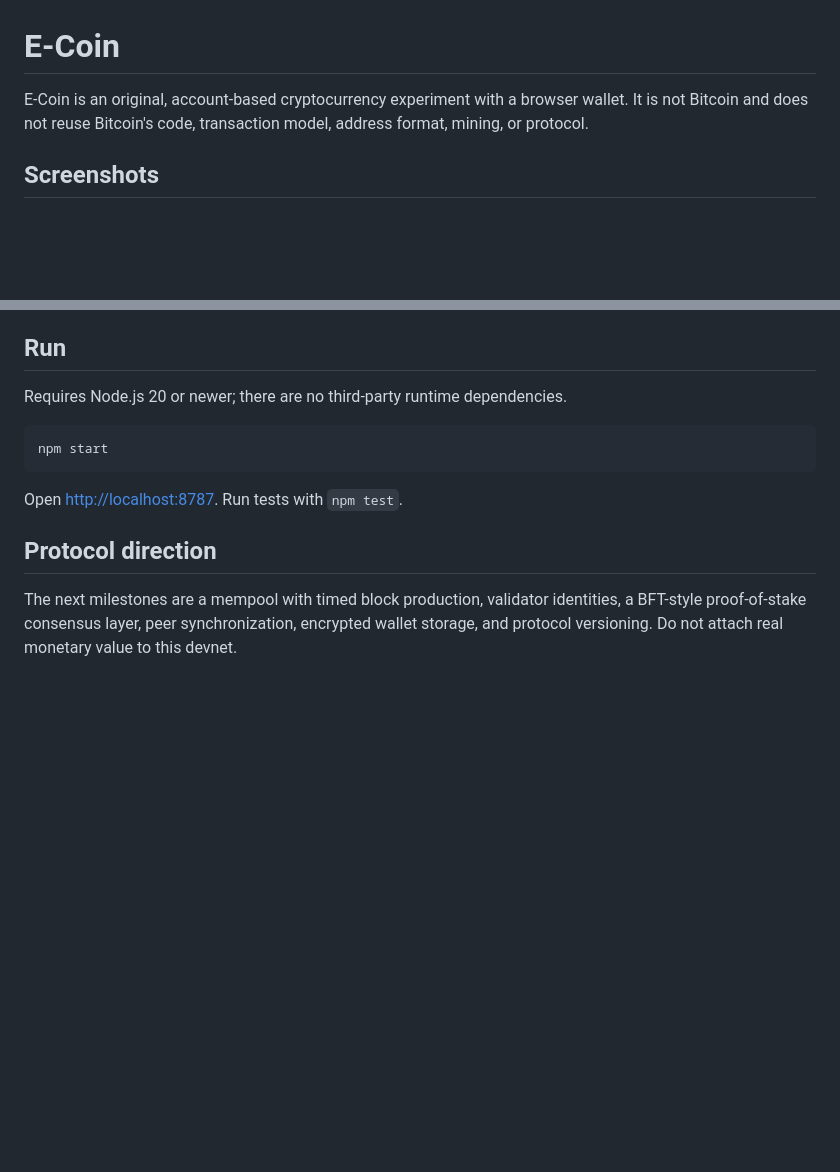
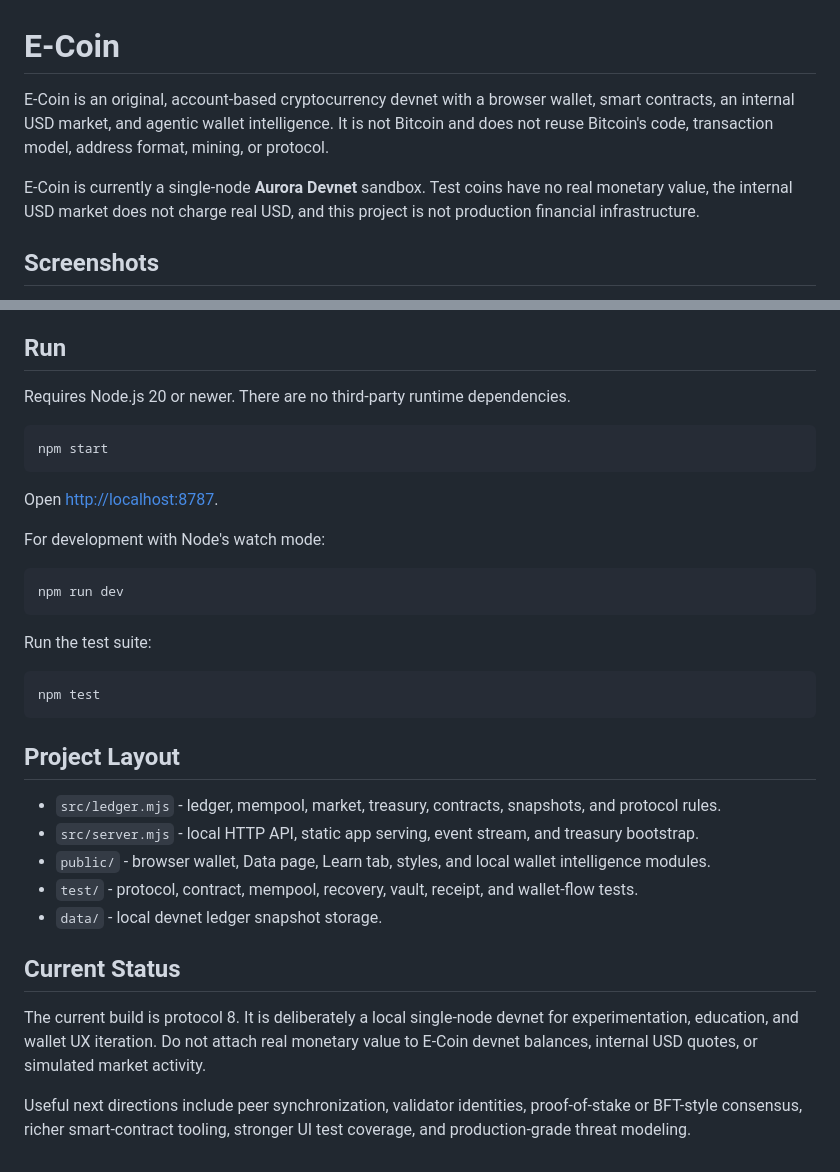
Before and after one commit to robatkins/e-coin, a Markdown page: README.md, 2 parts joined by grey strips. Drawn GitHub-style; blank space fills up the shorter version.

````diff
--- a/README.md
+++ b/README.md
@@ -1,6 +1,8 @@
 # E-Coin
 
-E-Coin is an original, account-based cryptocurrency experiment with a browser wallet. It is not Bitcoin and does not reuse Bitcoin's code, transaction model, address format, mining, or protocol.
+E-Coin is an original, account-based cryptocurrency devnet with a browser wallet, smart contracts, an internal USD market, and agentic wallet intelligence. It is not Bitcoin and does not reuse Bitcoin's code, transaction model, address format, mining, or protocol.
+
+E-Coin is currently a single-node **Aurora Devnet** sandbox. Test coins have no real monetary value, the internal USD market does not charge real USD, and this project is not production financial infrastructure.
 
 ## Screenshots
 
@@ -80,14 +83,36 @@ The current node seals nonce-ordered, fee-prioritized transaction batches every
 
 ## Run
 
-Requires Node.js 20 or newer; there are no third-party runtime dependencies.
+Requires Node.js 20 or newer. There are no third-party runtime dependencies.
 
 ```powershell
 npm start
 ```
 
-Open <http://localhost:8787>. Run tests with `npm test`.
+Open [http://localhost:8787](http://localhost:8787).
 
-## Protocol direction
+For development with Node's watch mode:
 
-The next milestones are a mempool with timed block production, validator identities, a BFT-style proof-of-stake consensus layer, peer synchronization, encrypted wallet storage, and protocol versioning. Do not attach real monetary value to this devnet.
+```powershell
+npm run dev
+```
+
+Run the test suite:
+
+```powershell
+npm test
+```
+
+## Project Layout
+
+- `src/ledger.mjs` - ledger, mempool, market, treasury, contracts, snapshots, and protocol rules.
+- `src/server.mjs` - local HTTP API, static app serving, event stream, and treasury bootstrap.
+- `public/` - browser wallet, Data page, Learn tab, styles, and local wallet intelligence modules.
+- `test/` - protocol, contract, mempool, recovery, vault, receipt, and wallet-flow tests.
+- `data/` - local devnet ledger snapshot storage.
+
+## Current Status
+
+The current build is protocol 8. It is deliberately a local single-node devnet for experimentation, education, and wallet UX iteration. Do not attach real monetary value to E-Coin devnet balances, internal USD quotes, or simulated market activity.
+
+Useful next directions include peer synchronization, validator identities, proof-of-stake or BFT-style consensus, richer smart-contract tooling, stronger UI test coverage, and production-grade threat modeling.
````
Also changed, not shown: other parts of README.md (+71 -70 lines).
